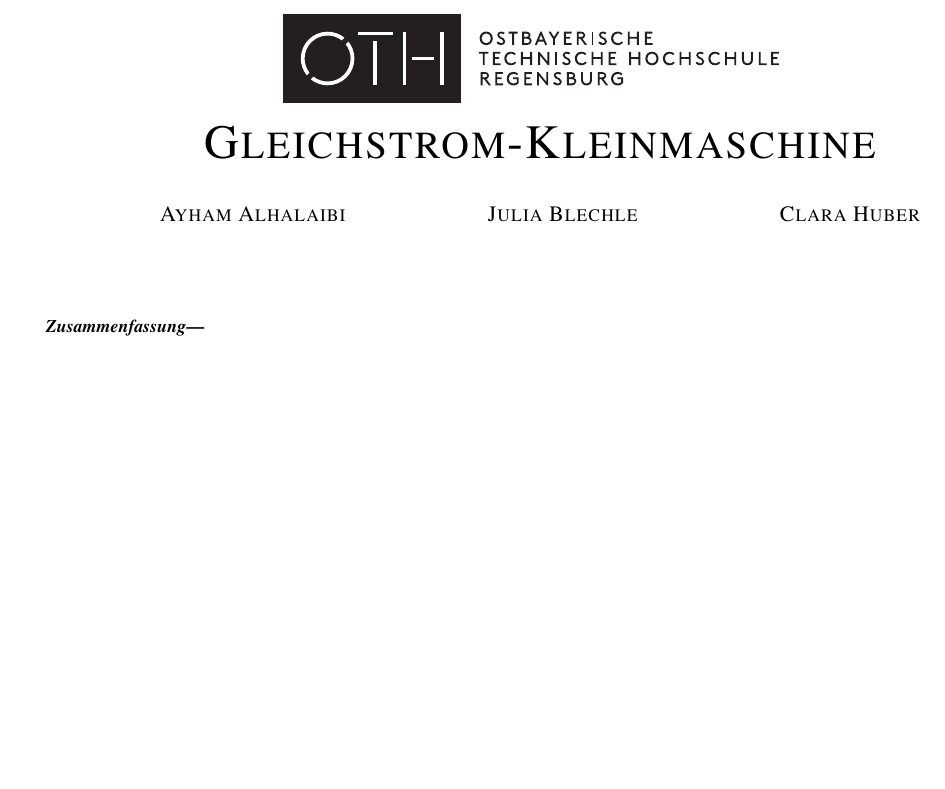
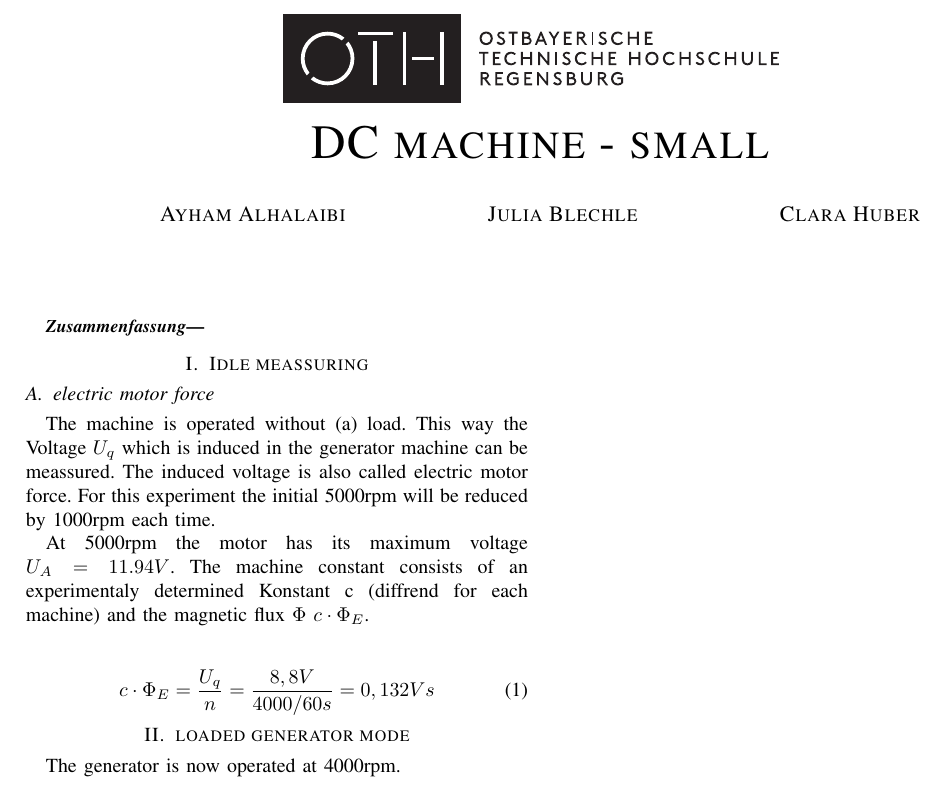
Before and after one commit to ayham291/PEM, a LaTeX paper (Klein/Klein.tex): part of the page, cut at the place of the change, the shorter picture padded with empty space. Compiled offline with pdfLaTeX.

Commit message:
leerlaufversuch fertig - Tabelle fehlt noch

```diff
--- a/Klein/Klein.tex
+++ b/Klein/Klein.tex
@@ -75,7 +75,7 @@
 \title{
     \centering
     \includegraphics[width=0.5\textwidth]{../OTHR_OTHR_Logo.pdf}\\
-    \textsc{Gleichstrom-Kleinmaschine} \\
+    \textsc{DC machine - small} \\
 }
 
 \maketitle
@@ -84,6 +84,22 @@
 
 \end{abstract}
 
+\section{Idle meassuring}
+\subsection{electric motor force}
+The machine is operated without (a) load. This way the Voltage $U_q$ which is induced in the generator machine can be meassured.
+The induced voltage is also called electric motor force. For this experiment the initial 5000rpm will be reduced by 1000rpm each time.
+
+At 5000rpm the motor has its maximum voltage $U_A = 11.94V$. The machine constant consists of an experimentaly determined Konstant c (diffrend for each machine) and the magnetic flux $\Phi$ $ c \cdot \Phi_E$.\\
+
+\begin{equation}
+    c \cdot \Phi_E = \frac{U_q}{n} = \frac{8,8V}{4000/60s} = 0,132Vs
+\end{equation}
+
+\section{loaded generator mode}
+The generator is now operated at 4000rpm.
+
+
+
 
 
 \end{document}
```
